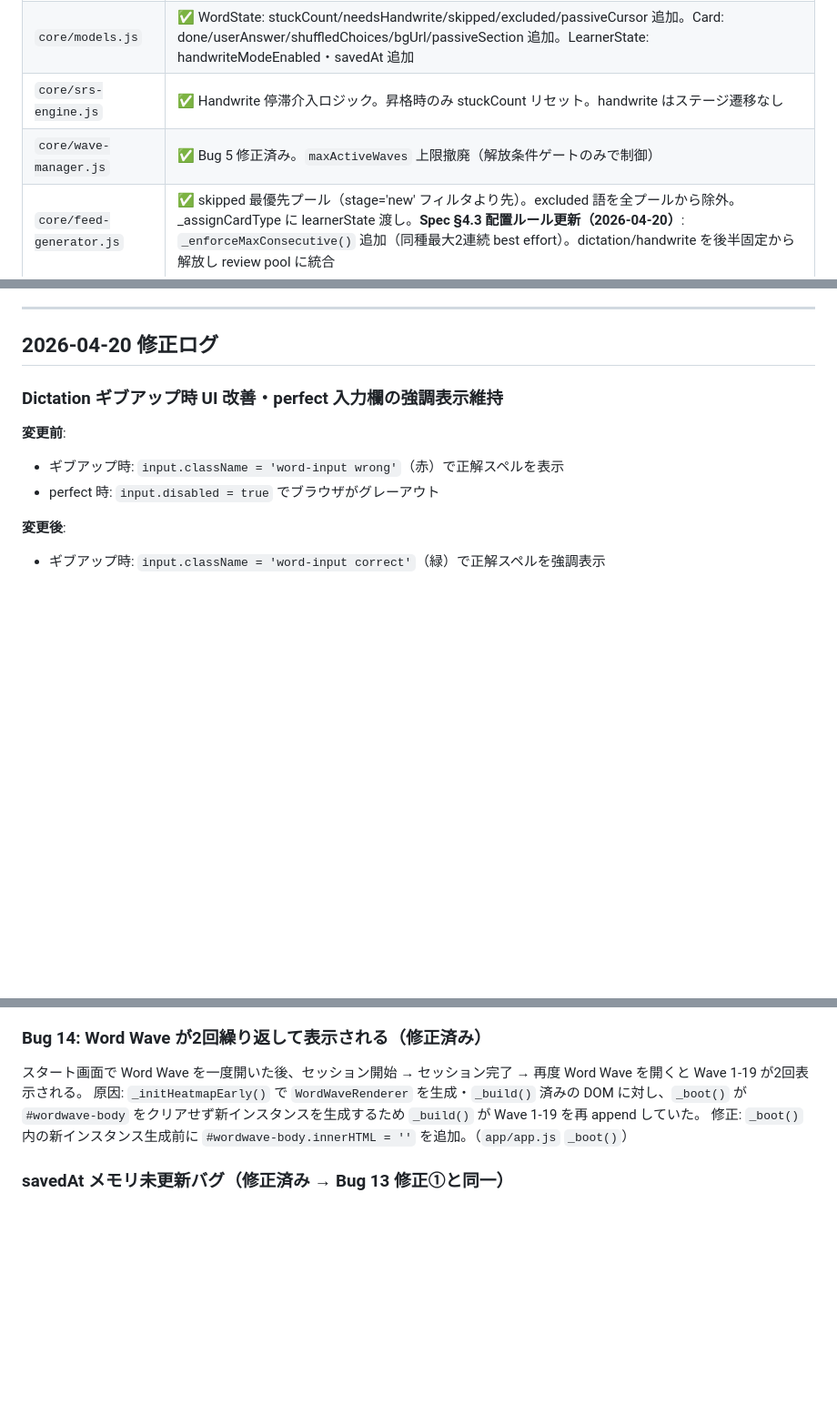
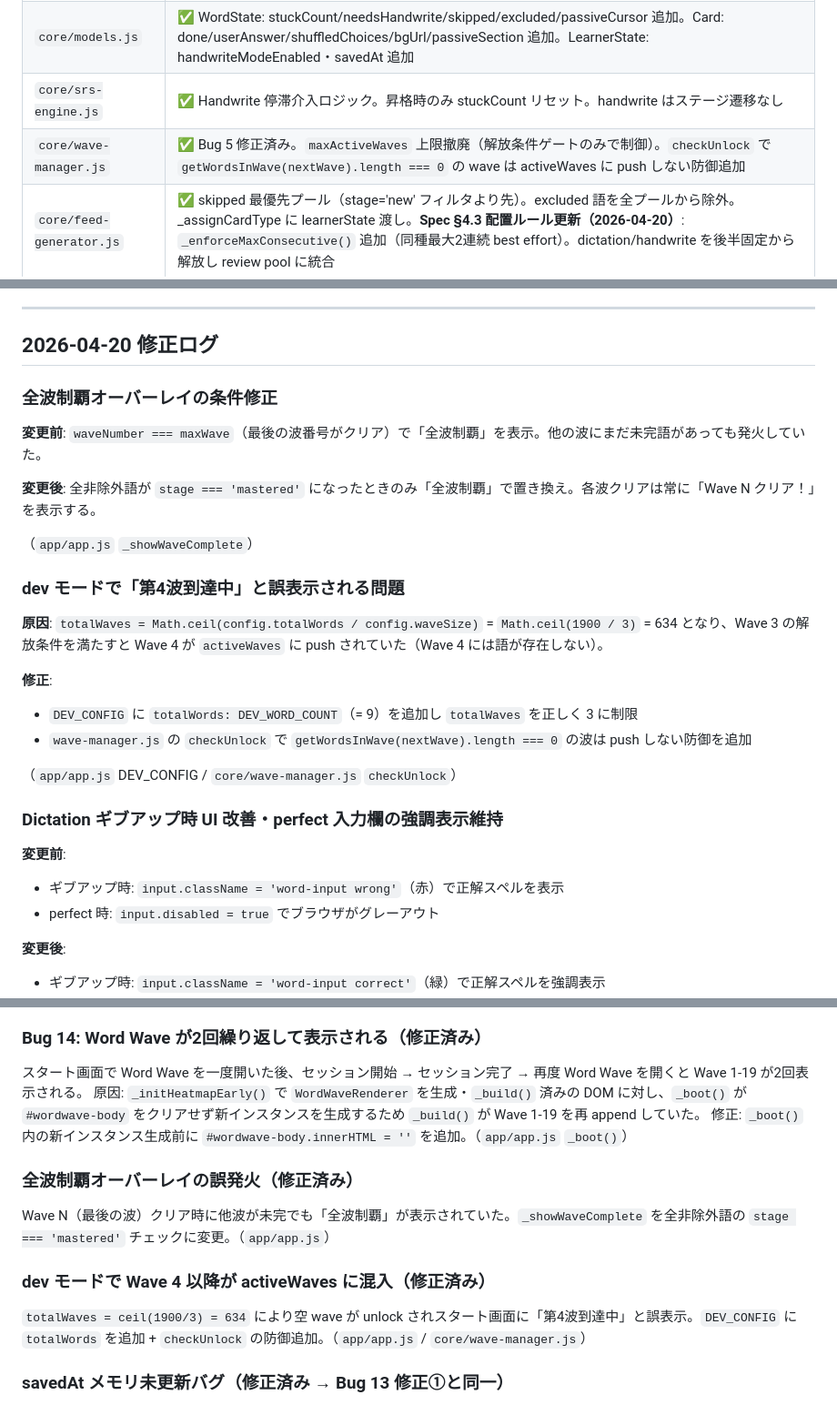
Before and after one commit to takahashihideki-git/VocabFlow, a Markdown page: CLAUDE.md, 3 parts joined by grey strips. Shown at 91% size. GitHub-like rendering; blank space fills up the shorter version.

Commit message:
docs: CLAUDE.md を最新状態に更新（2026-04-20 後半修正を反映）
Co-Authored-By: Claude Sonnet 4.6 <noreply@anthropic.com>

```diff
--- a/CLAUDE.md
+++ b/CLAUDE.md
@@ -18,7 +18,7 @@ TikTok式縦スワイプUIで英語語彙を学ぶSRSアプリ。詳細仕様は
 | `core/config.js` | ✅ handwriteStuckThreshold: 3・recognitionThresholdH: 2.0・masteredThresholdH: 14.0 追加済み。`maxActiveWaves` 撤廃（wave 解放はSRSペースに委ねる）。**waveSize: 100**（朝集中学習者の復習なし解消のため 50→100 に変更済み） |
 | `core/models.js` | ✅ WordState: stuckCount/needsHandwrite/skipped/excluded/passiveCursor 追加。Card: done/userAnswer/shuffledChoices/bgUrl/passiveSection 追加。LearnerState: handwriteModeEnabled・savedAt 追加 |
 | `core/srs-engine.js` | ✅ Handwrite 停滞介入ロジック。昇格時のみ stuckCount リセット。handwrite はステージ遷移なし |
-| `core/wave-manager.js` | ✅ Bug 5 修正済み。`maxActiveWaves` 上限撤廃（解放条件ゲートのみで制御） |
+| `core/wave-manager.js` | ✅ Bug 5 修正済み。`maxActiveWaves` 上限撤廃（解放条件ゲートのみで制御）。`checkUnlock` で `getWordsInWave(nextWave).length === 0` の wave は activeWaves に push しない防御追加 |
 | `core/feed-generator.js` | ✅ skipped 最優先プール（stage='new' フィルタより先）。excluded 語を全プールから除外。_assignCardType に learnerState 渡し。**Spec §4.3 配置ルール更新（2026-04-20）**: `_enforceMaxConsecutive()` 追加（同種最大2連続 best effort）。dictation/handwrite を後半固定から解放し review pool に統合 |
 | `core/word-data.js` | ✅ 全1900語フルデータ（meanings/examples/passive等）。`scripts/build_word_data_js.py` でビルド済み。**品質監査（2026-04-09）で全Phase修正適用済み**（詳細は下記「word-data.js 品質監査ログ」参照）。**choiceLabel 144件反映済み**（2026-04-15: ビルドスクリプトの出力漏れ修正 → 再ビルド） |
 | `core/labels.js` | ✅ LABELS定数・formatH/formatPRecall/sigmaToConfidence。app/ 全体で使用 |
@@ -59,6 +59,24 @@ TikTok式縦スワイプUIで英語語彙を学ぶSRSアプリ。詳細仕様は
 ---
 
 ## 2026-04-20 修正ログ
+
+### 全波制覇オーバーレイの条件修正
+
+**変更前**: `waveNumber === maxWave`（最後の波番号がクリア）で「全波制覇」を表示。他の波にまだ未完語があっても発火していた。
+
+**変更後**: 全非除外語が `stage === 'mastered'` になったときのみ「全波制覇」で置き換え。各波クリアは常に「Wave N クリア！」を表示する。
+
+（`app/app.js` `_showWaveComplete`）
+
+### dev モードで「第4波到達中」と誤表示される問題
+
+**原因**: `totalWaves = Math.ceil(config.totalWords / config.waveSize)` = `Math.ceil(1900 / 3)` = 634 となり、Wave 3 の解放条件を満たすと Wave 4 が `activeWaves` に push されていた（Wave 4 には語が存在しない）。
+
+**修正**:
+- `DEV_CONFIG` に `totalWords: DEV_WORD_COUNT`（= 9）を追加し `totalWaves` を正しく 3 に制限
+- `wave-manager.js` の `checkUnlock` で `getWordsInWave(nextWave).length === 0` の波は push しない防御を追加
+
+（`app/app.js` DEV_CONFIG / `core/wave-manager.js` `checkUnlock`）
 
 ### Dictation ギブアップ時 UI 改善・perfect 入力欄の強調表示維持
 
@@ -382,6 +400,12 @@ wave も確実にトーストを発火するよう belt-and-suspenders 対応。
 原因: `_initHeatmapEarly()` で `WordWaveRenderer` を生成・`_build()` 済みの DOM に対し、`_boot()` が `#wordwave-body` をクリアせず新インスタンスを生成するため `_build()` が Wave 1-19 を再 append していた。
 修正: `_boot()` 内の新インスタンス生成前に `#wordwave-body.innerHTML = ''` を追加。（`app/app.js` `_boot()`）
 
+### 全波制覇オーバーレイの誤発火（修正済み）
+Wave N（最後の波）クリア時に他波が未完でも「全波制覇」が表示されていた。`_showWaveComplete` を全非除外語の `stage === 'mastered'` チェックに変更。（`app/app.js`）
+
+### dev モードで Wave 4 以降が activeWaves に混入（修正済み）
+`totalWaves = ceil(1900/3) = 634` により空 wave が unlock されスタート画面に「第4波到達中」と誤表示。`DEV_CONFIG` に `totalWords` を追加 + `checkUnlock` の防御追加。（`app/app.js` / `core/wave-manager.js`）
+
 ### savedAt メモリ未更新バグ（修正済み → Bug 13 修正①と同一）
 `_saveState()` 冒頭で `this.state.savedAt = Date.now()` を追加。
 `LearnerState.toJSON()` を `savedAt: this.savedAt ?? Date.now()` に変更。
```
Also changed, not shown: other parts of CLAUDE.md (+1 -1 lines).
